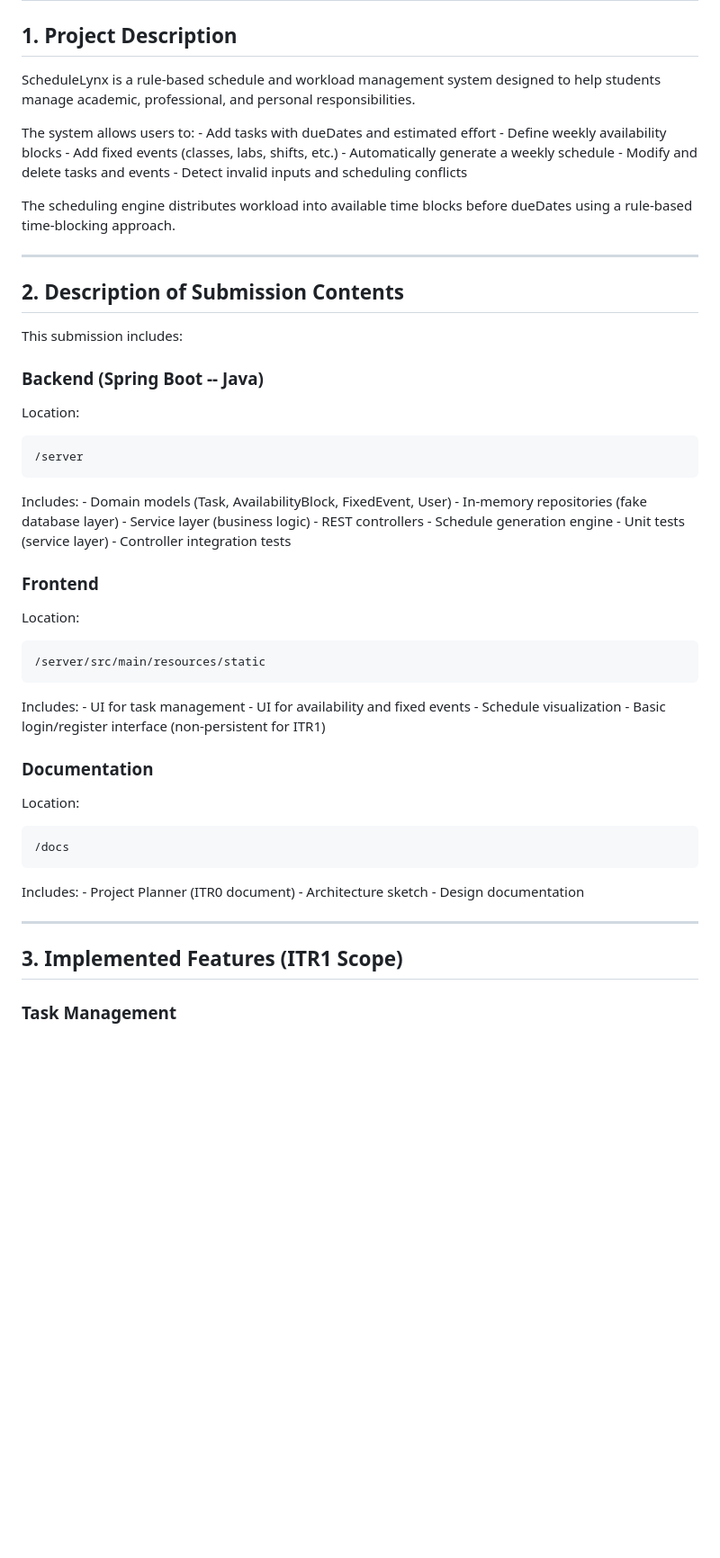
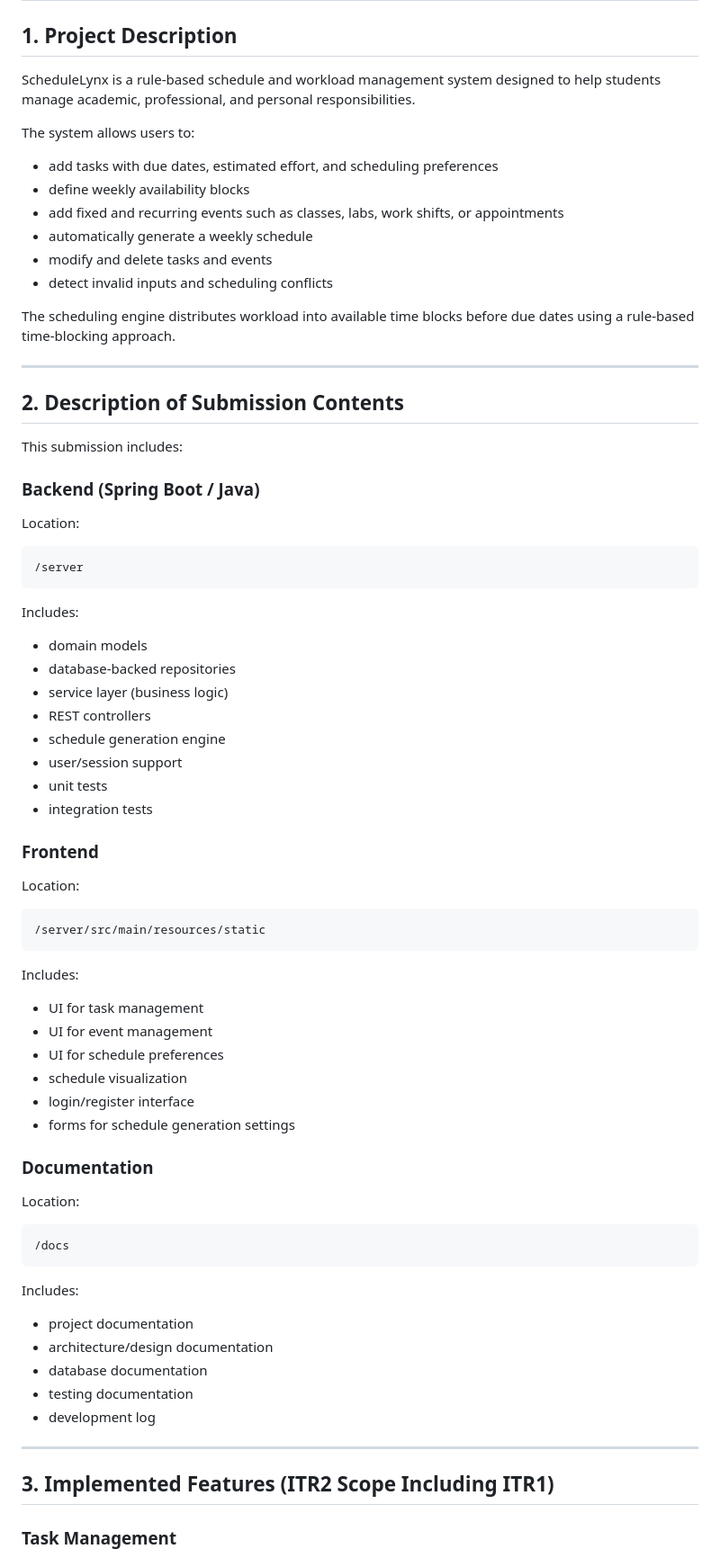
Before and after one commit to hvpham-yorku/Group-5-ScheduleLynx, a Markdown page: README.md, the part around one of its changes. Shown at 90% size. GitHub-like rendering; blank space fills up the shorter version.

```diff
--- a/README.md
+++ b/README.md
@@ -2,35 +2,41 @@
 
 ## 1. Project Description
 
-ScheduleLynx is a rule-based schedule and workload management system
-designed to help students manage academic, professional, and personal
-responsibilities.
+ScheduleLynx is a rule-based schedule and workload management system designed to help students manage academic, professional, and personal responsibilities.
 
-The system allows users to: - Add tasks with dueDates and estimated
-effort - Define weekly availability blocks - Add fixed events (classes,
-labs, shifts, etc.) - Automatically generate a weekly schedule - Modify
-and delete tasks and events - Detect invalid inputs and scheduling
-conflicts
+The system allows users to:
 
-The scheduling engine distributes workload into available time blocks
-before dueDates using a rule-based time-blocking approach.
+- add tasks with due dates, estimated effort, and scheduling preferences
+- define weekly availability blocks
+- add fixed and recurring events such as classes, labs, work shifts, or appointments
+- automatically generate a weekly schedule
+- modify and delete tasks and events
+- detect invalid inputs and scheduling conflicts
 
-------------------------------------------------------------------------
+The scheduling engine distributes workload into available time blocks before due dates using a rule-based time-blocking approach.
+
+---
 
 ## 2. Description of Submission Contents
 
 This submission includes:
 
-### Backend (Spring Boot -- Java)
+### Backend (Spring Boot / Java)
 
 Location:
 
     /server
 
-Includes: - Domain models (Task, AvailabilityBlock, FixedEvent, User) -
-In-memory repositories (fake database layer) - Service layer (business
-logic) - REST controllers - Schedule generation engine - Unit tests
-(service layer) - Controller integration tests
+Includes:
+
+- domain models
+- database-backed repositories
+- service layer (business logic)
+- REST controllers
+- schedule generation engine
+- user/session support
+- unit tests
+- integration tests
 
 ### Frontend
 
@@ -38,9 +44,14 @@ Location:
 
     /server/src/main/resources/static
 
-Includes: - UI for task management - UI for availability and fixed
-events - Schedule visualization - Basic login/register interface
-(non-persistent for ITR1)
+Includes:
+
+- UI for task management
+- UI for event management
+- UI for schedule preferences
+- schedule visualization
+- login/register interface
+- forms for schedule generation settings
 
 ### Documentation
 
@@ -48,12 +59,17 @@ Location:
 
     /docs
 
-Includes: - Project Planner (ITR0 document) - Architecture sketch -
-Design documentation
+Includes:
 
-------------------------------------------------------------------------
+- project documentation
+- architecture/design documentation
+- database documentation
+- testing documentation
+- development log
 
-## 3. Implemented Features (ITR1 Scope)
+---
+
+## 3. Implemented Features (ITR2 Scope Including ITR1)
 
 ### Task Management
 
```
Also changed, not shown: other parts of README.md (+162 -57 lines), docs/database.md (added, +92 -0 lines), docs/testing.md (added, +98 -0 lines).
